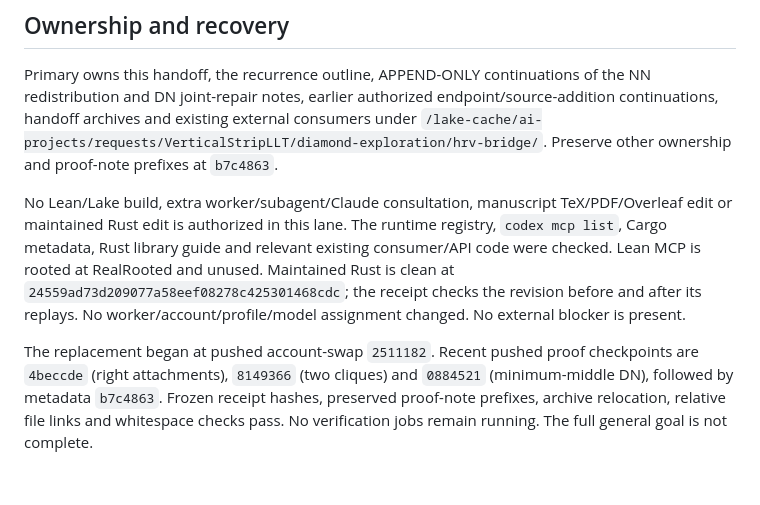
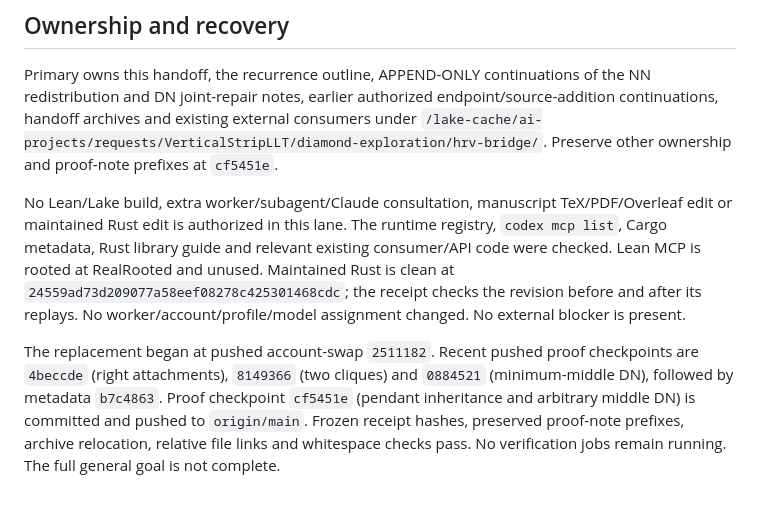
Before and after one commit to PerAlexandersson/VerticalStripLLT, a Markdown page: HANDOFF.md, the part around the change. GitHub-like rendering.

Commit message:
Record pushed pendant DN checkpoint and continuation ownership

```diff
--- a/HANDOFF.md
+++ b/HANDOFF.md
@@ -137,7 +137,7 @@ of the NN redistribution and DN joint-repair notes, earlier authorized
 endpoint/source-addition continuations, handoff archives and existing external
 consumers under
 `/lake-cache/ai-projects/requests/VerticalStripLLT/diamond-exploration/hrv-bridge/`.
-Preserve other ownership and proof-note prefixes at `b7c4863`.
+Preserve other ownership and proof-note prefixes at `cf5451e`.
 
 No Lean/Lake build, extra worker/subagent/Claude consultation, manuscript
 TeX/PDF/Overleaf edit or maintained Rust edit is authorized in this lane.
@@ -151,6 +151,8 @@ changed. No external blocker is present.
 The replacement began at pushed account-swap `2511182`. Recent pushed
 proof checkpoints are `4beccde` (right attachments), `8149366` (two cliques)
 and `0884521` (minimum-middle DN), followed by metadata `b7c4863`.
+Proof checkpoint `cf5451e` (pendant inheritance and arbitrary middle DN)
+is committed and pushed to `origin/main`.
 Frozen receipt hashes, preserved proof-note prefixes, archive relocation,
 relative file links and whitespace checks pass. No verification jobs remain
 running. The full general goal is not complete.
```
